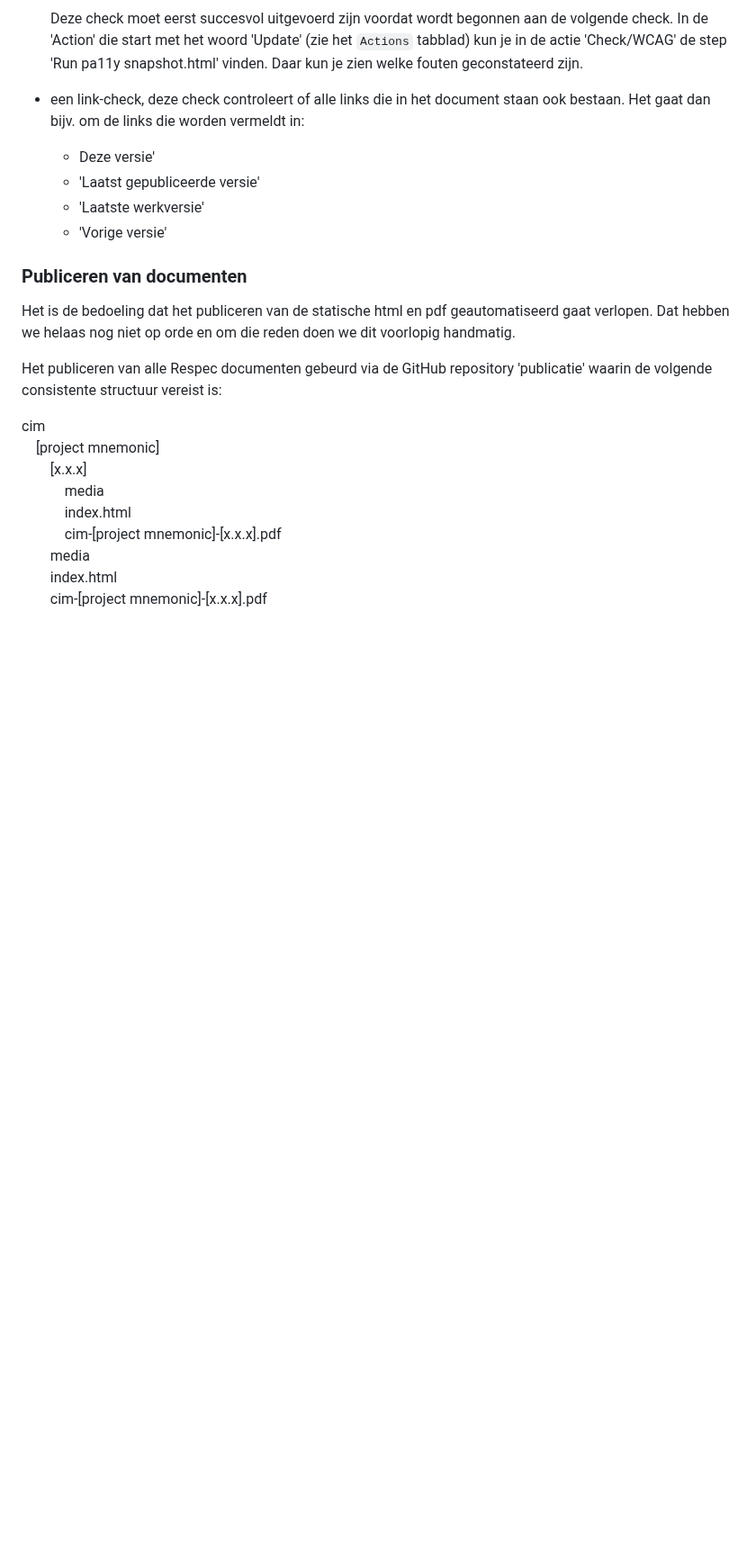
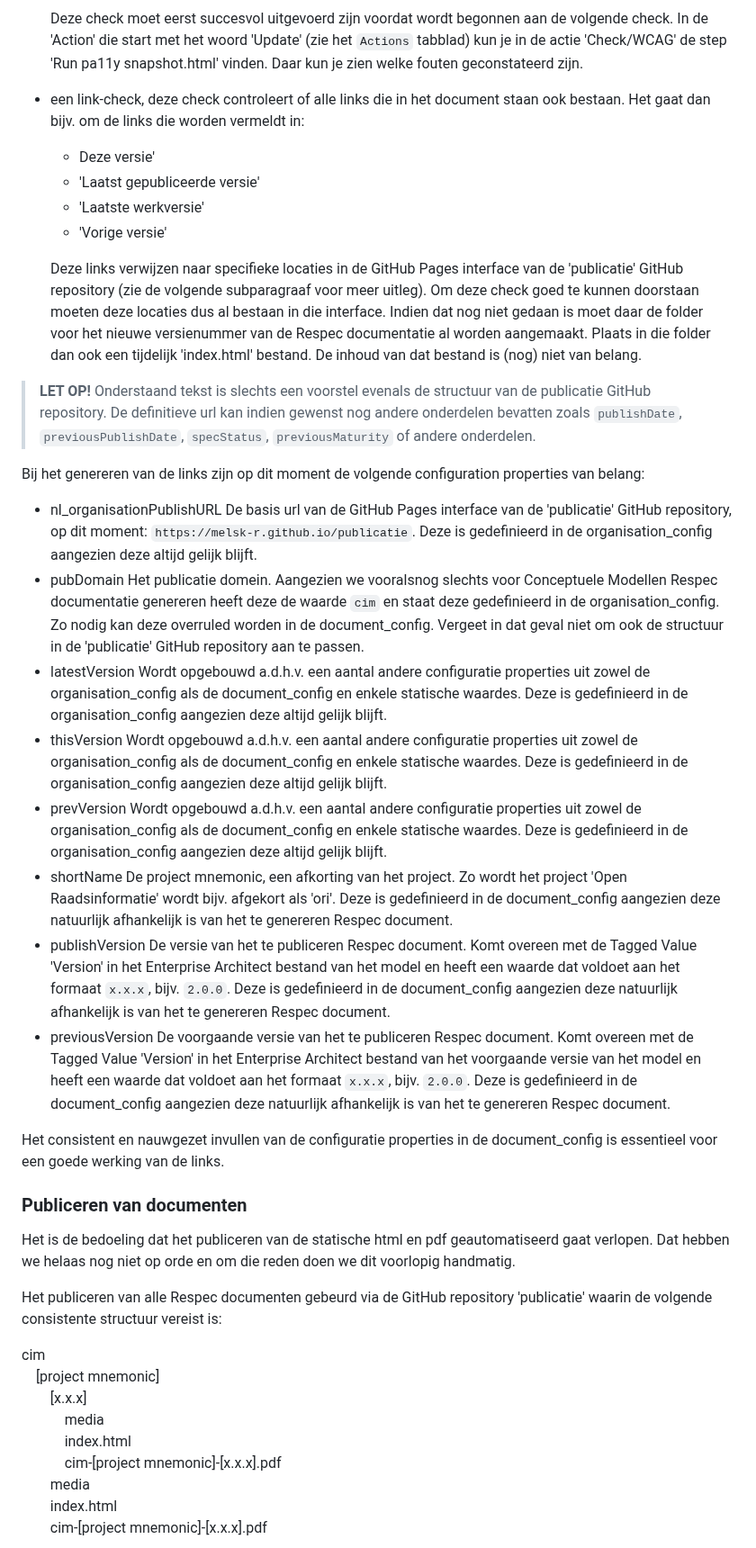
Before and after one commit to melsk-r/VNG-R-Respec-Template, a Markdown page: README.md, the part around one of its changes. Shown at 90% size. Drawn GitHub-style; blank space fills up the shorter version.

```diff
--- a/README.md
+++ b/README.md
@@ -74,6 +74,32 @@ Na het renderen van de Respec html en pdf worden er via github actions 2 control
   - 'Laatste werkversie'
   - 'Vorige versie'
 
+  Deze links verwijzen naar specifieke locaties in de GitHub Pages interface van de 'publicatie' GitHub repository (zie de volgende subparagraaf voor meer uitleg). Om deze check goed te kunnen doorstaan moeten deze locaties dus al bestaan in die interface. Indien dat nog niet gedaan is moet daar de folder voor het nieuwe versienummer van de Respec documentatie al worden aangemaakt. Plaats in die folder dan ook een tijdelijk 'index.html' bestand. De inhoud van dat bestand is (nog) niet van belang.
+
+> **LET OP!**
+> Onderstaand tekst is slechts een voorstel evenals de structuur van de publicatie GitHub repository.
+> De definitieve url kan indien gewenst nog andere onderdelen bevatten zoals `publishDate`, `previousPublishDate`, `specStatus`, `previousMaturity` of andere onderdelen.
+
+Bij het genereren van de links zijn op dit moment de volgende configuration properties van belang:
+* nl_organisationPublishURL
+  De basis url van de GitHub Pages interface van de 'publicatie' GitHub repository, op dit moment: `https://melsk-r.github.io/publicatie`. Deze is gedefinieerd in de organisation_config aangezien deze altijd gelijk blijft.
+* pubDomain
+  Het publicatie domein. Aangezien we vooralsnog slechts voor Conceptuele Modellen Respec documentatie genereren heeft deze de waarde `cim` en staat deze gedefinieerd in de organisation_config. Zo nodig kan deze overruled worden in de document_config. Vergeet in dat geval niet om ook de structuur in de 'publicatie' GitHub repository aan te passen.
+* latestVersion
+  Wordt opgebouwd a.d.h.v. een aantal andere configuratie properties uit zowel de organisation_config als de document_config en enkele statische waardes. Deze is gedefinieerd in de organisation_config aangezien deze altijd gelijk blijft.
+* thisVersion
+  Wordt opgebouwd a.d.h.v. een aantal andere configuratie properties uit zowel de organisation_config als de document_config en enkele statische waardes. Deze is gedefinieerd in de organisation_config aangezien deze altijd gelijk blijft.
+* prevVersion
+  Wordt opgebouwd a.d.h.v. een aantal andere configuratie properties uit zowel de organisation_config als de document_config en enkele statische waardes. Deze is gedefinieerd in de organisation_config aangezien deze altijd gelijk blijft.
+* shortName
+  De project mnemonic, een afkorting van het project. Zo wordt het project 'Open Raadsinformatie' wordt bijv. afgekort als 'ori'. Deze is gedefinieerd in de document_config aangezien deze natuurlijk afhankelijk is van het te genereren Respec document.
+* publishVersion
+  De versie van het te publiceren Respec document. Komt overeen met de Tagged Value 'Version' in het Enterprise Architect bestand van het model en heeft een waarde dat voldoet aan het formaat `x.x.x`, bijv. `2.0.0`. Deze is gedefinieerd in de document_config aangezien deze natuurlijk afhankelijk is van het te genereren Respec document.
+* previousVersion
+  De voorgaande versie van het te publiceren Respec document. Komt overeen met de Tagged Value 'Version' in het Enterprise Architect bestand van het voorgaande versie van het model en heeft een waarde dat voldoet aan het formaat `x.x.x`, bijv. `2.0.0`. Deze is gedefinieerd in de document_config aangezien deze natuurlijk afhankelijk is van het te genereren Respec document.
+
+Het consistent en nauwgezet invullen van de configuratie properties in de document_config is essentieel voor een goede werking van de links.
+
 ### Publiceren van documenten
 Het is de bedoeling dat het publiceren van de statische html en pdf geautomatiseerd gaat verlopen. Dat hebben we helaas nog niet op orde en om die reden doen we dit voorlopig handmatig.
 
```
Also changed, not shown: other parts of README.md (+3 -1 lines).
